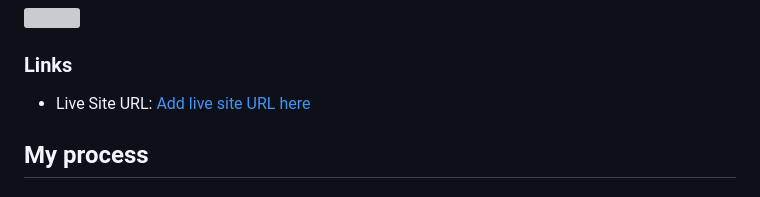
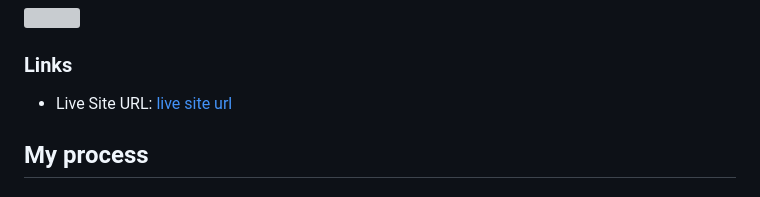
Before and after one commit to Chandanan14/frontend-mentor, a Markdown page: README.md, the part around the change. Rendered like a GitHub page; grey boxes are pictures that could not be loaded.

Commit message:
updated webpage url

```diff
--- a/README.md
+++ b/README.md
@@ -23,7 +23,7 @@ This is a solution to the [QR code component challenge on Frontend Mentor](https
 
 ### Links
 
-- Live Site URL: [Add live site URL here](https://chandanan14.github.io/frontend-mentor/)
+- Live Site URL: [live site url](https://chandanan14.github.io/frontend-mentor/)
 
 ## My process
 
```
